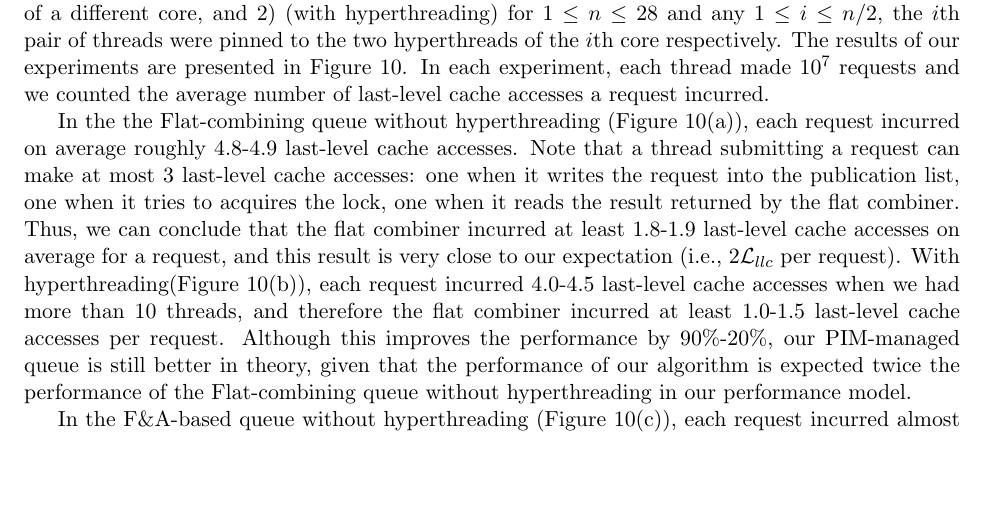
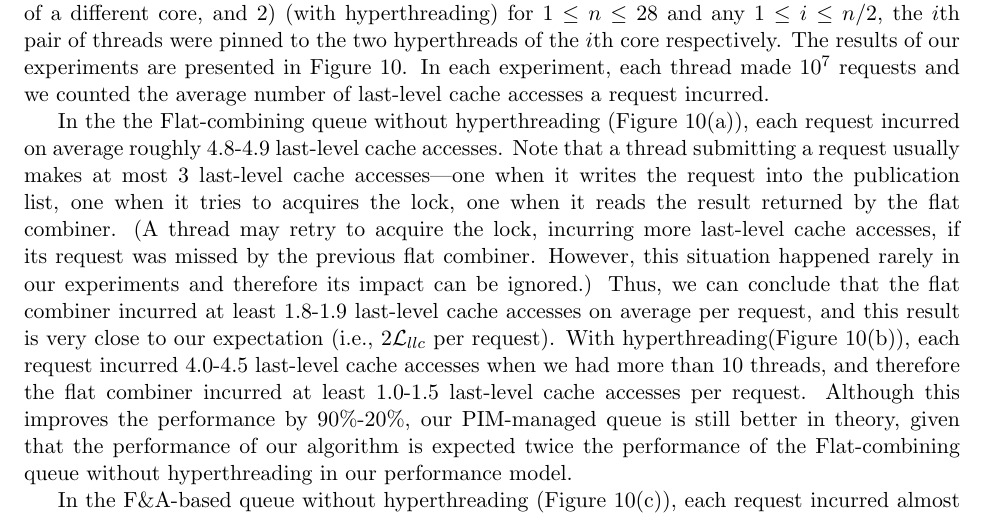
Before and after one commit to ZhiyuLiuBrown/PIM_paper, a LaTeX paper (PIM-Managed Concurrent Data Structures.tex): part of page 16 of 21, cut so that both start at the same text, the shorter picture padded with empty space. Compiled offline with pdfLaTeX.

Commit message:
version 4
experiment section modified

```diff
--- a/PIM-Managed Concurrent Data Structures.tex
+++ b/PIM-Managed Concurrent Data Structures.tex
@@ -893,11 +893,14 @@ accesses a request incurred.
 
 In the the Flat-combining queue without hyperthreading (Figure \ref{figure:FC_FandA_queues}(a)),
 each request incurred on average roughly 4.8-4.9 last-level cache accesses.
-Note that a thread submitting a request can make at most 3 last-level cache accesses:
-one when it writes the request into the publication list, one when it tries to acquires the lock,
+Note that a thread submitting a request usually makes at most 3 last-level cache accesses---one
+when it writes the request into the publication list, one when it tries to acquires the lock,
 one when it reads the result returned by the flat combiner.
+(A thread may retry to acquire the lock, incurring more last-level cache accesses,
+if its request was missed by the previous flat combiner.
+However, this situation happened rarely in our experiments and therefore its impact can be ignored.)
 Thus, we can conclude that the flat combiner incurred at least 1.8-1.9 last-level cache accesses
-on average for a request, and this result is very close to our expectation (i.e., $2\latllc$ per request).
+on average per request, and this result is very close to our expectation (i.e., $2\latllc$ per request).
 With hyperthreading(Figure \ref{figure:FC_FandA_queues}(b)),
 each request incurred 4.0-4.5 last-level cache accesses when we had more than 10 threads,
 and therefore the flat combiner incurred at least 1.0-1.5 last-level cache accesses per request.
```
Also changed, not shown: PIM-Managed Concurrent Data Structures.pdf, 2 other files.
